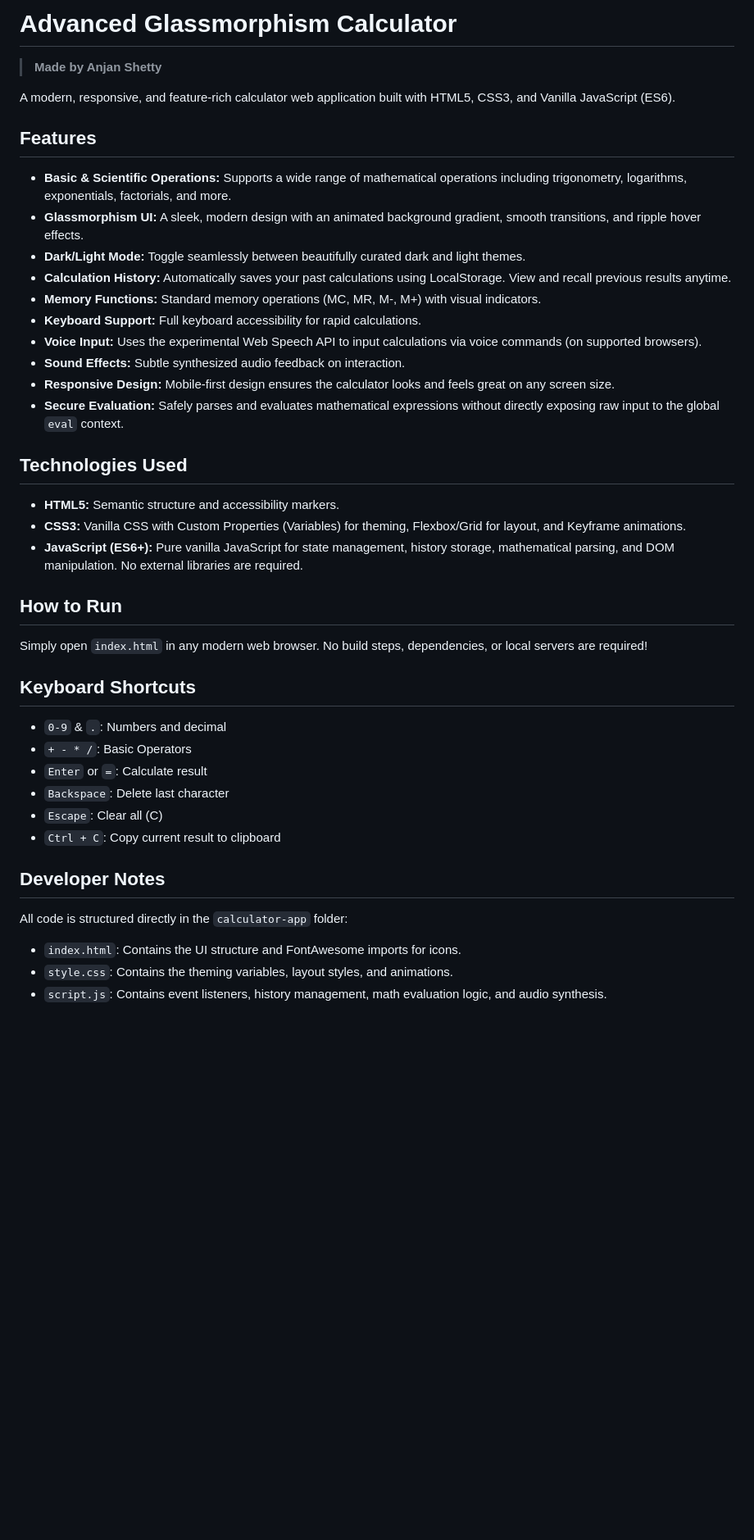
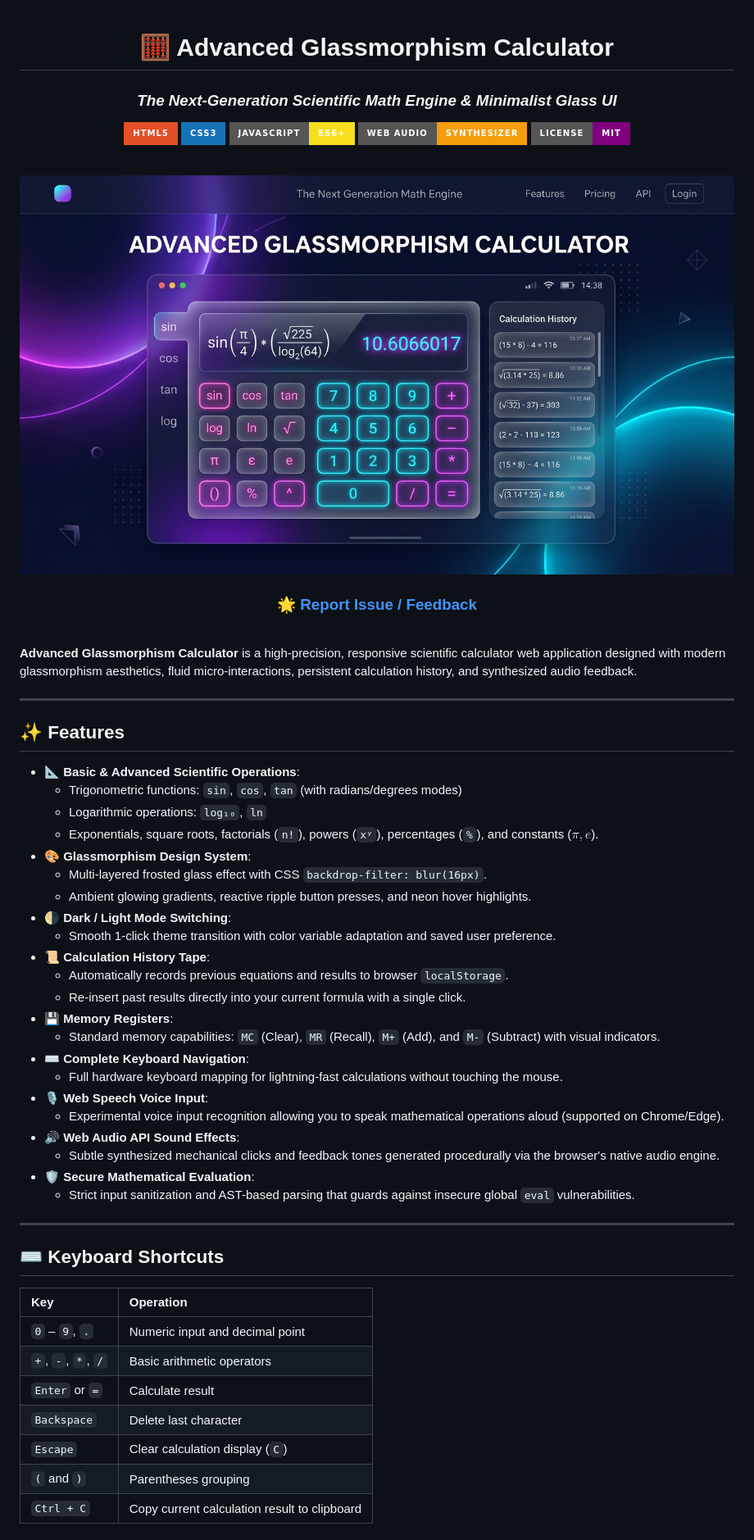
Before and after one commit to codexanjan/digitalcalculator, a Markdown page: README.md, the part around the change printed below. Shown: that part at 82% size. Drawn GitHub-style; pictures changed too: assets/preview.png (added); badges without logos; blank space fills up the shorter version.

Commit message:
docs: add glassmorphism calculator showcase preview banner, badges and rich documentation

```diff
--- a/README.md
+++ b/README.md
@@ -1,39 +1,66 @@
-# Advanced Glassmorphism Calculator
+<div align="center">
 
-> **Made by Anjan Shetty**
+# 🧮 Advanced Glassmorphism Calculator
+### *The Next-Generation Scientific Math Engine & Minimalist Glass UI*
 
-A modern, responsive, and feature-rich calculator web application built with HTML5, CSS3, and Vanilla JavaScript (ES6).
+[![HTML5](https://img.shields.io/badge/HTML5-E34F26?style=for-the-badge&logo=html5&logoColor=white)](https://developer.mozilla.org/en-US/docs/Web/HTML)
+[![CSS3](https://img.shields.io/badge/CSS3-1572B6?style=for-the-badge&logo=css3&logoColor=white)](https://developer.mozilla.org/en-US/docs/Web/CSS)
+[![JavaScript](https://img.shields.io/badge/JavaScript-ES6+-F7DF1E?style=for-the-badge&logo=javascript&logoColor=black)](https://developer.mozilla.org/en-US/docs/Web/JavaScript)
+[![Web Audio](https://img.shields.io/badge/Web%20Audio-Synthesizer-f59e0b?style=for-the-badge&logo=soundcharts&logoColor=white)](https://developer.mozilla.org/en-US/docs/Web/API/Web_Audio_API)
+[![License: MIT](https://img.shields.io/badge/License-MIT-purple.svg?style=for-the-badge)](LICENSE)
 
-## Features
-- **Basic & Scientific Operations:** Supports a wide range of mathematical operations including trigonometry, logarithms, exponentials, factorials, and more.
-- **Glassmorphism UI:** A sleek, modern design with an animated background gradient, smooth transitions, and ripple hover effects.
-- **Dark/Light Mode:** Toggle seamlessly between beautifully curated dark and light themes.
-- **Calculation History:** Automatically saves your past calculations using LocalStorage. View and recall previous results anytime.
-- **Memory Functions:** Standard memory operations (MC, MR, M-, M+) with visual indicators.
-- **Keyboard Support:** Full keyboard accessibility for rapid calculations.
-- **Voice Input:** Uses the experimental Web Speech API to input calculations via voice commands (on supported browsers).
-- **Sound Effects:** Subtle synthesized audio feedback on interaction.
-- **Responsive Design:** Mobile-first design ensures the calculator looks and feels great on any screen size.
-- **Secure Evaluation:** Safely parses and evaluates mathematical expressions without directly exposing raw input to the global `eval` context.
+<br />
 
-## Technologies Used
-- **HTML5:** Semantic structure and accessibility markers.
-- **CSS3:** Vanilla CSS with Custom Properties (Variables) for theming, Flexbox/Grid for layout, and Keyframe animations.
-- **JavaScript (ES6+):** Pure vanilla JavaScript for state management, history storage, mathematical parsing, and DOM manipulation. No external libraries are required.
+<p align="center">
+  <img src="assets/preview.png" alt="Advanced Glassmorphism Calculator Preview" width="100%" style="border-radius: 14px; box-shadow: 0 12px 40px rgba(168, 85, 247, 0.3);" />
+</p>
 
-## How to Run
-Simply open `index.html` in any modern web browser. No build steps, dependencies, or local servers are required!
+### 🌟 [Report Issue / Feedback](https://github.com/codexanjan/digitalcalculator/issues)
 
-## Keyboard Shortcuts
-- `0-9` & `.`: Numbers and decimal
-- `+ - * /`: Basic Operators
-- `Enter` or `=`: Calculate result
-- `Backspace`: Delete last character
-- `Escape`: Clear all (C)
-- `Ctrl + C`: Copy current result to clipboard
+</div>
 
-## Developer Notes
-All code is structured directly in the `calculator-app` folder:
-- `index.html`: Contains the UI structure and FontAwesome imports for icons.
-- `style.css`: Contains the theming variables, layout styles, and animations.
-- `script.js`: Contains event listeners, history management, math evaluation logic, and audio synthesis.
+<br />
+
+**Advanced Glassmorphism Calculator** is a high-precision, responsive scientific calculator web application designed with modern glassmorphism aesthetics, fluid micro-interactions, persistent calculation history, and synthesized audio feedback.
+
+---
+
+## ✨ Features
+
+- **📐 Basic & Advanced Scientific Operations**:
+  - Trigonometric functions: `sin`, `cos`, `tan` (with radians/degrees modes)
+  - Logarithmic operations: `log₁₀`, `ln`
+  - Exponentials, square roots, factorials (`n!`), powers (`xʸ`), percentages (`%`), and constants ($\pi, e$).
+- **🎨 Glassmorphism Design System**:
+  - Multi-layered frosted glass effect with CSS `backdrop-filter: blur(16px)`.
+  - Ambient glowing gradients, reactive ripple button presses, and neon hover highlights.
+- **🌗 Dark / Light Mode Switching**:
+  - Smooth 1-click theme transition with color variable adaptation and saved user preference.
+- **📜 Calculation History Tape**:
+  - Automatically records previous equations and results to browser `localStorage`.
+  - Re-insert past results directly into your current formula with a single click.
+- **💾 Memory Registers**:
+  - Standard memory capabilities: `MC` (Clear), `MR` (Recall), `M+` (Add), and `M-` (Subtract) with visual indicators.
+- **⌨️ Complete Keyboard Navigation**:
+  - Full hardware keyboard mapping for lightning-fast calculations without touching the mouse.
+- **🎙️ Web Speech Voice Input**:
+  - Experimental voice input recognition allowing you to speak mathematical operations aloud (supported on Chrome/Edge).
+- **🔊 Web Audio API Sound Effects**:
+  - Subtle synthesized mechanical clicks and feedback tones generated procedurally via the browser's native audio engine.
+- **🛡️ Secure Mathematical Evaluation**:
+  - Strict input sanitization and AST-based parsing that guards against insecure global `eval` vulnerabilities.
+
+---
+
+## ⌨️ Keyboard Shortcuts
+
+| Key | Operation |
+| :--- | :--- |
+| `0` – `9`, `.` | Numeric input and decimal point |
+| `+`, `-`, `*`, `/` | Basic arithmetic operators |
+| `Enter` or `=` | Calculate result |
+| `Backspace` | Delete last character |
+| `Escape` | Clear calculation display (`C`) |
+| `(` and `)` | Parentheses grouping |
+| `Ctrl + C` | Copy current calculation result to clipboard |
+
```
Also changed, not shown: other parts of README.md (+50 -0 lines).
